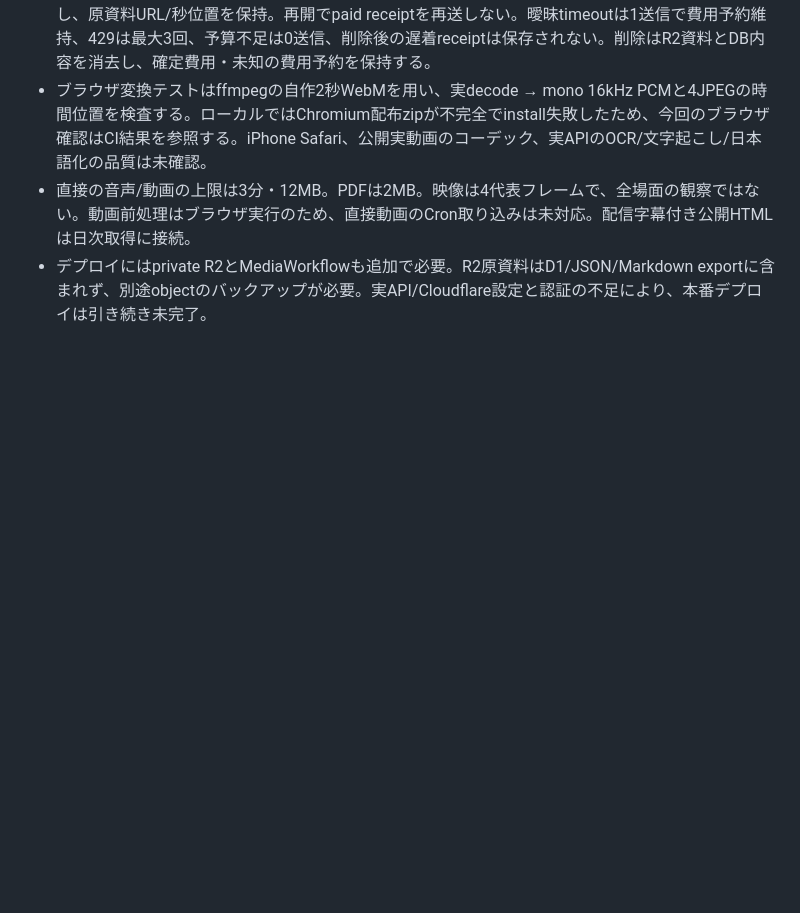
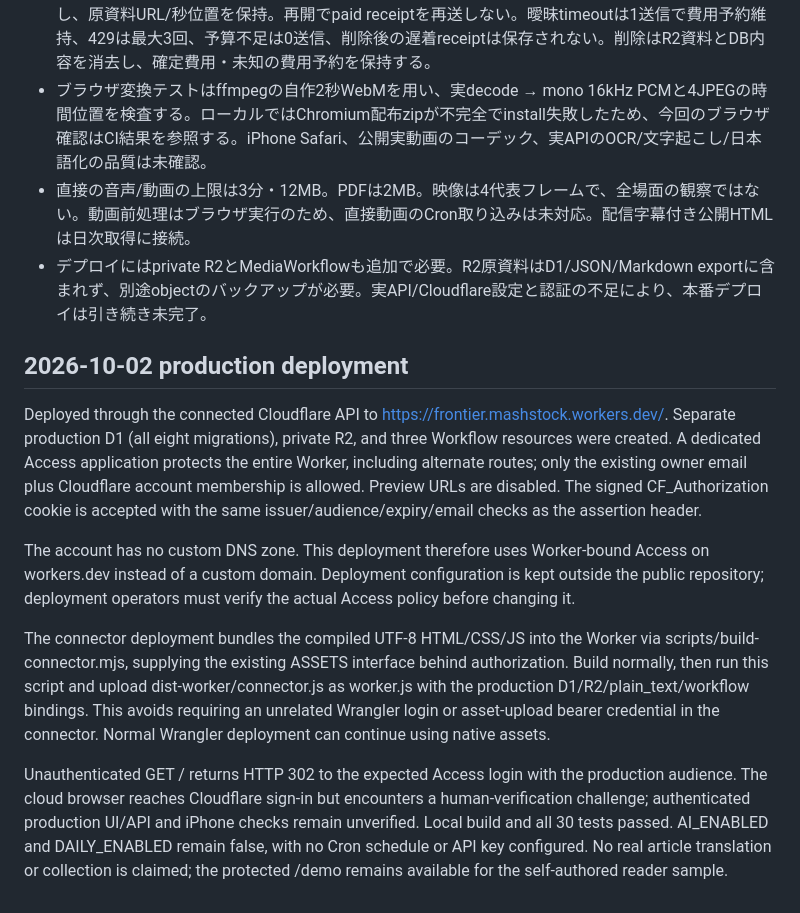
Before and after one commit to kdob1042/frontier, a Markdown page: docs/verification.md, the part around the change. Drawn GitHub-style; blank space fills up the shorter version.

Commit message:
Persist protected Frontier deployment and validation

```diff
--- a/docs/verification.md
+++ b/docs/verification.md
@@ -41,3 +41,15 @@ RSS/Atom発見と原資料取得を分離。明示設定した公開HTML本文
 - ブラウザ変換テストはffmpegの自作2秒WebMを用い、実decode → mono 16kHz PCMと4JPEGの時間位置を検査する。ローカルではChromium配布zipが不完全でinstall失敗したため、今回のブラウザ確認はCI結果を参照する。iPhone Safari、公開実動画のコーデック、実APIのOCR/文字起こし/日本語化の品質は未確認。
 - 直接の音声/動画の上限は3分・12MB。PDFは2MB。映像は4代表フレームで、全場面の観察ではない。動画前処理はブラウザ実行のため、直接動画のCron取り込みは未対応。配信字幕付き公開HTMLは日次取得に接続。
 - デプロイにはprivate R2とMediaWorkflowも追加で必要。R2原資料はD1/JSON/Markdown exportに含まれず、別途objectのバックアップが必要。実API/Cloudflare設定と認証の不足により、本番デプロイは引き続き未完了。
+
+## 2026-10-02 production deployment
+
+Deployed through the connected Cloudflare API to https://frontier.mashstock.workers.dev/.
+Separate production D1 (all eight migrations), private R2, and three Workflow resources were created.
+A dedicated Access application protects the entire Worker, including alternate routes; only the existing owner email plus Cloudflare account membership is allowed. Preview URLs are disabled. The signed CF_Authorization cookie is accepted with the same issuer/audience/expiry/email checks as the assertion header.
+
+The account has no custom DNS zone. This deployment therefore uses Worker-bound Access on workers.dev instead of a custom domain. Deployment configuration is kept outside the public repository; deployment operators must verify the actual Access policy before changing it.
+
+The connector deployment bundles the compiled UTF-8 HTML/CSS/JS into the Worker via scripts/build-connector.mjs, supplying the existing ASSETS interface behind authorization. Build normally, then run this script and upload dist-worker/connector.js as worker.js with the production D1/R2/plain_text/workflow bindings. This avoids requiring an unrelated Wrangler login or asset-upload bearer credential in the connector. Normal Wrangler deployment can continue using native assets.
+
+Unauthenticated GET / returns HTTP 302 to the expected Access login with the production audience. The cloud browser reaches Cloudflare sign-in but encounters a human-verification challenge; authenticated production UI/API and iPhone checks remain unverified. Local build and all 30 tests passed. AI_ENABLED and DAILY_ENABLED remain false, with no Cron schedule or API key configured. No real article translation or collection is claimed; the protected /demo remains available for the self-authored reader sample.
```
